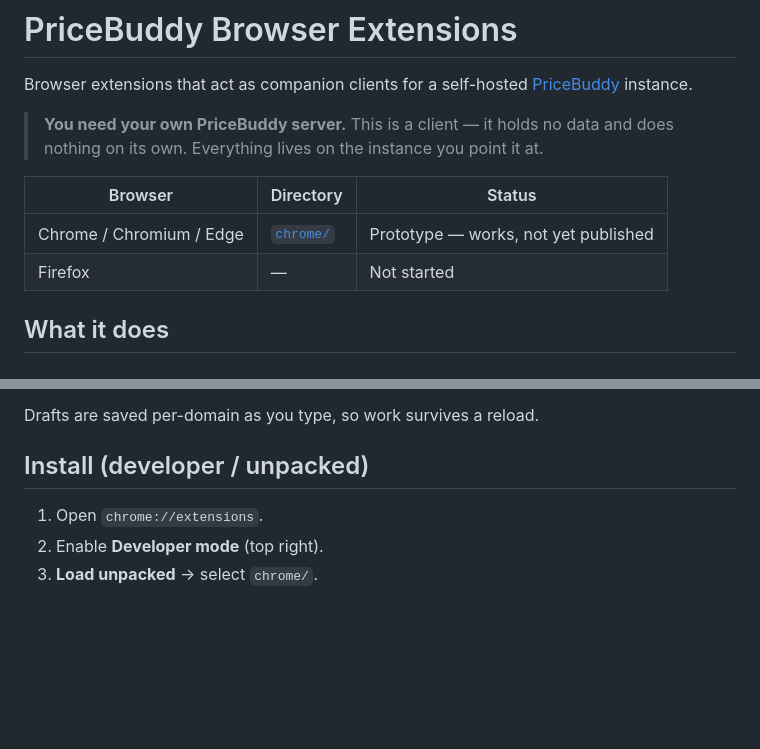
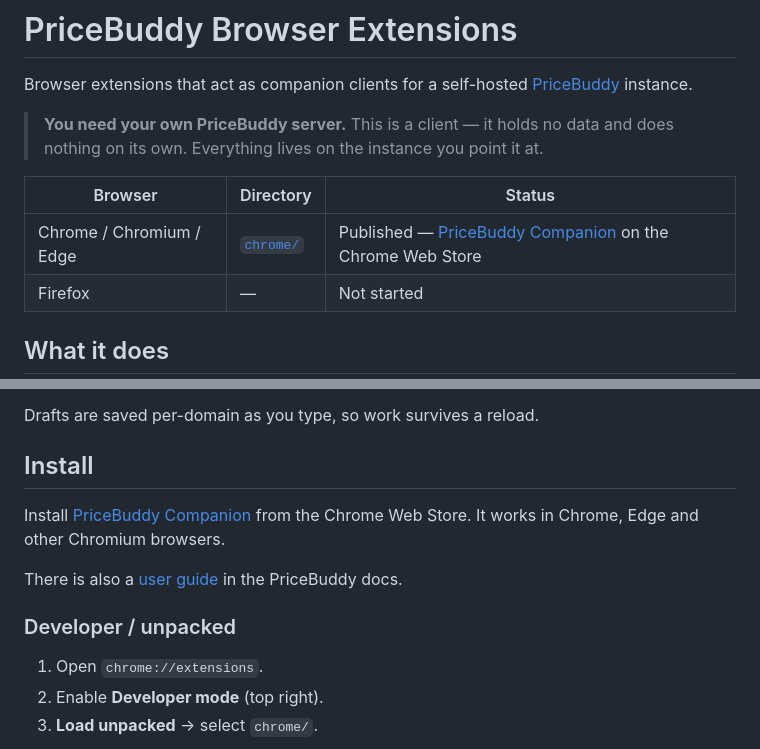
Before and after one commit to valodec/pricebuddy-browser-extensions, a Markdown page: README.md, 2 parts joined by grey strips. GitHub-like rendering; blank space fills up the shorter version.

Commit message:
docs: note the Chrome Web Store release in the README

```diff
--- a/README.md
+++ b/README.md
@@ -8,7 +8,7 @@ Browser extensions that act as companion clients for a self-hosted
 
 | Browser | Directory | Status |
 | ------- | --------- | ------ |
-| Chrome / Chromium / Edge | [`chrome/`](chrome/) | Prototype — works, not yet published |
+| Chrome / Chromium / Edge | [`chrome/`](chrome/) | Published — [PriceBuddy Companion](https://chromewebstore.google.com/detail/pricebuddy-companion/khmeibbaaegidkjlkbckgnhfgpgfgnoe) on the Chrome Web Store |
 | Firefox | — | Not started |
 
 ## What it does
@@ -78,7 +78,14 @@ existing one.
 
 Drafts are saved per-domain as you type, so work survives a reload.
 
-## Install (developer / unpacked)
+## Install
+
+Install [PriceBuddy Companion](https://chromewebstore.google.com/detail/pricebuddy-companion/khmeibbaaegidkjlkbckgnhfgpgfgnoe)
+from the Chrome Web Store. It works in Chrome, Edge and other Chromium browsers.
+
+There is also a [user guide](https://pricebuddy.jez.me/browser-extension.html) in the PriceBuddy docs.
+
+### Developer / unpacked
 
 1. Open `chrome://extensions`.
 2. Enable **Developer mode** (top right).
```
